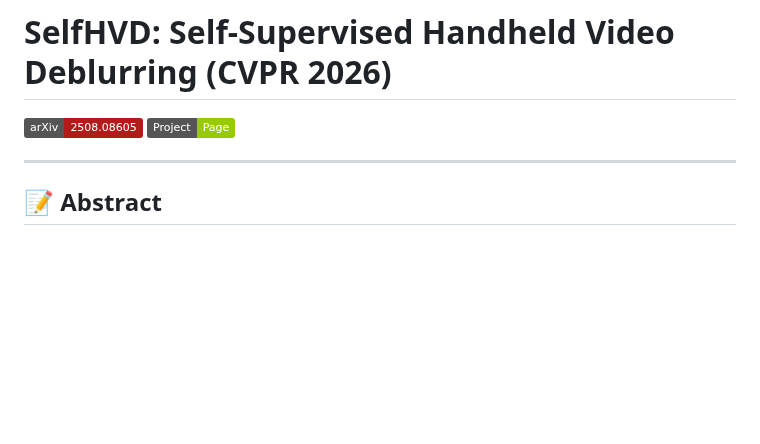
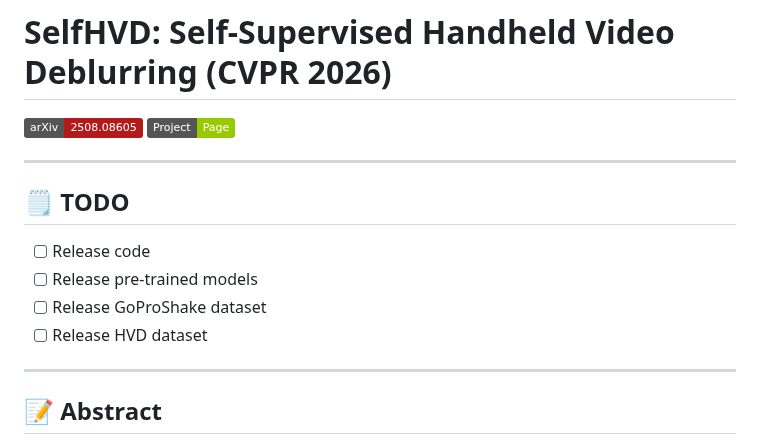
Before and after one commit to cshonglei/SelfHVD, a Markdown page: README.md, the part around the change. GitHub-like rendering; badges without logos; blank space fills up the shorter version.

Commit message:
Add TODO section

```diff
--- a/README.md
+++ b/README.md
@@ -2,6 +2,15 @@
 
 [![arXiv](https://img.shields.io/badge/arXiv-2508.08605-b31b1b.svg)](https://arxiv.org/abs/2508.08605)
 [![Project Page](https://img.shields.io/badge/Project-Page-green.svg)](https://cshonglei.github.io/SelfHVD/)
+
+---
+
+## 🗒️ TODO
+
+- [ ] Release code
+- [ ] Release pre-trained models
+- [ ] Release GoProShake dataset
+- [ ] Release HVD dataset
 
 ---
 
```
